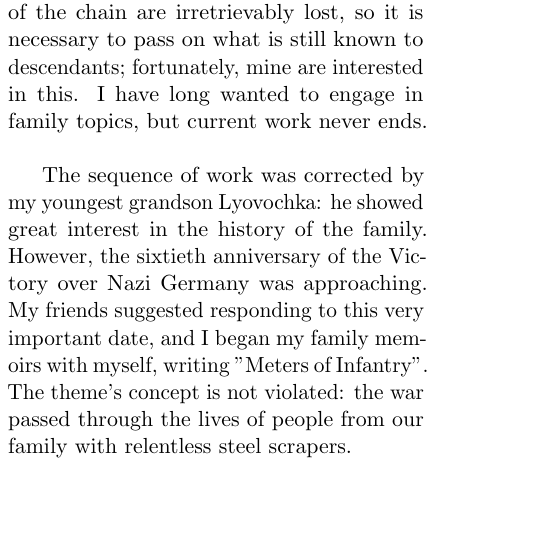
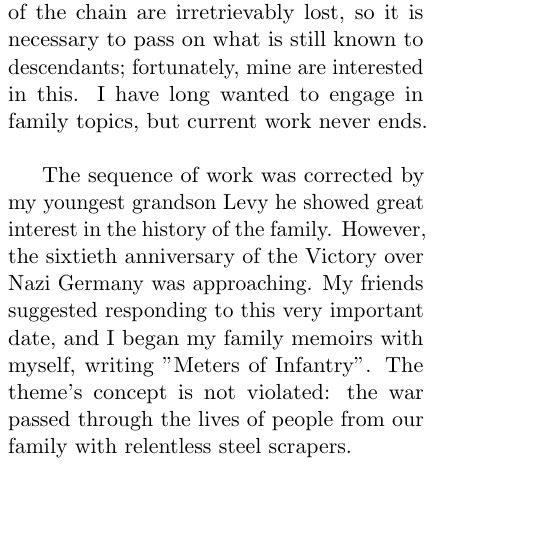
Before and after one commit to lklots/deda-memoir, a LaTeX book (book/memoir.tex, which reads book/chapter1.tex): part of one column of page 2 of 15, cut so that both start at the same text. Compiled offline with pdfLaTeX.

Commit message:
Updates from Overleaf

```diff
--- a/book/chapter1.tex
+++ b/book/chapter1.tex
@@ -11,5 +11,5 @@
 \translate{
 Коррективы в последовательность работ внёс мой самый младший внучок Лёвочка: он проявил большой интерес к истории семьи. Однако приближалась шестидесятая годовщина Победы над фашистской Германией. Мои друзья предложили откликнуться на эту очень важную дату, и я начал воспоминания о семье с себя, написав «Метры пехоты». Замысел темы не нарушен: война неумолимыми стальными скребками прошлась по жизням людей и из нашего рода.}
 {
-The sequence of work was corrected by my youngest grandson Lyovochka: he showed great interest in the history of the family. However, the sixtieth anniversary of the Victory over Nazi Germany was approaching. My friends suggested responding to this very important date, and I began my family memoirs with myself, writing "Meters of Infantry". The theme's concept is not violated: the war passed through the lives of people from our family with relentless steel scrapers.}
+The sequence of work was corrected by my youngest grandson Levy he showed great interest in the history of the family. However, the sixtieth anniversary of the Victory over Nazi Germany was approaching. My friends suggested responding to this very important date, and I began my family memoirs with myself, writing "Meters of Infantry". The theme's concept is not violated: the war passed through the lives of people from our family with relentless steel scrapers.}
 }
```
